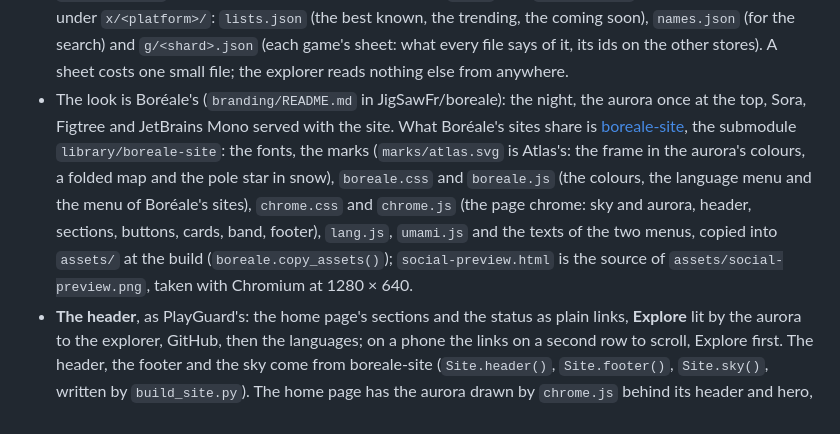
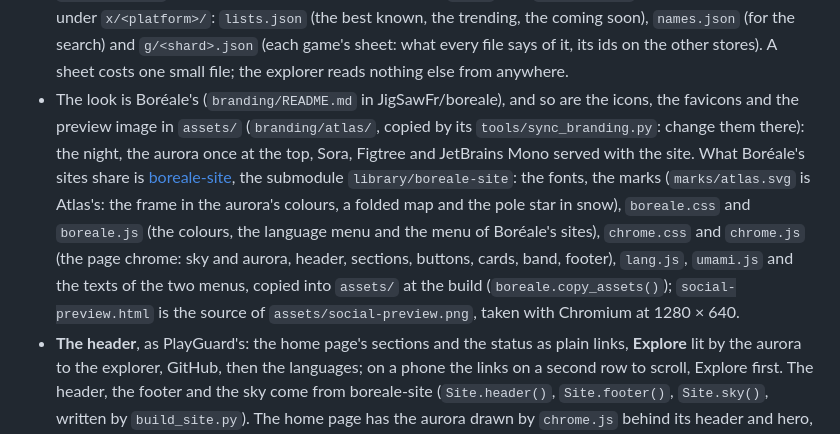
Before and after one commit to JigSawFr/Atlas, a Markdown page: site/README.md, the part around the change. Drawn GitHub-style.

```diff
--- a/site/README.md
+++ b/site/README.md
@@ -13,7 +13,7 @@ SITE_AXE=axe.min.js python3 library/boreale-site/tools/site_layout.py build --sk
 
 - `template.html` is every page's frame; `hero.html` the top of the project page (its title beside a drawing of what the files hold: one made-up game tied across four stores by `links.json`, and this week's trending games, in HTML and inline SVG with the catalog's labels), `home.html` the rest of it, `explore.html` the explorer (`assets/explore.js`), `status.html` the data's status (`status_body()` in `build_site.py`, from the data branch's `report.json` and `index.json`: each source's and platform's last day, marked late past its rhythm, 2 days or 9, against the report's day, and by `assets/site.js` against today; a note when there is no report). Each `{{key}}` is a text of `i18n/<language>.json`; the explorer's texts are the catalog's `x_` keys, put in the page as JSON data.
 - `build_site.py` publishes the data branch as it is under `data/`, and `site_data.py` cuts it for the explorer under `x/<platform>/`: `lists.json` (the best known, the trending, the coming soon), `names.json` (for the search) and `g/<shard>.json` (each game's sheet: what every file says of it, its ids on the other stores). A sheet costs one small file; the explorer reads nothing else from anywhere.
-- The look is Boréale's (`branding/README.md` in JigSawFr/boreale): the night, the aurora once at the top, Sora, Figtree and JetBrains Mono served with the site. What Boréale's sites share is [boreale-site](https://github.com/JigSawFr/boreale-site), the submodule `library/boreale-site`: the fonts, the marks (`marks/atlas.svg` is Atlas's: the frame in the aurora's colours, a folded map and the pole star in snow), `boreale.css` and `boreale.js` (the colours, the language menu and the menu of Boréale's sites), `chrome.css` and `chrome.js` (the page chrome: sky and aurora, header, sections, buttons, cards, band, footer), `lang.js`, `umami.js` and the texts of the two menus, copied into `assets/` at the build (`boreale.copy_assets()`); `social-preview.html` is the source of `assets/social-preview.png`, taken with Chromium at 1280 × 640.
+- The look is Boréale's (`branding/README.md` in JigSawFr/boreale), and so are the icons, the favicons and the preview image in `assets/` (`branding/atlas/`, copied by its `tools/sync_branding.py`: change them there): the night, the aurora once at the top, Sora, Figtree and JetBrains Mono served with the site. What Boréale's sites share is [boreale-site](https://github.com/JigSawFr/boreale-site), the submodule `library/boreale-site`: the fonts, the marks (`marks/atlas.svg` is Atlas's: the frame in the aurora's colours, a folded map and the pole star in snow), `boreale.css` and `boreale.js` (the colours, the language menu and the menu of Boréale's sites), `chrome.css` and `chrome.js` (the page chrome: sky and aurora, header, sections, buttons, cards, band, footer), `lang.js`, `umami.js` and the texts of the two menus, copied into `assets/` at the build (`boreale.copy_assets()`); `social-preview.html` is the source of `assets/social-preview.png`, taken with Chromium at 1280 × 640.
 - **The header**, as PlayGuard's: the home page's sections and the status as plain links, **Explore** lit by the aurora to the explorer, GitHub, then the languages; on a phone the links on a second row to scroll, Explore first. The header, the footer and the sky come from boreale-site (`Site.header()`, `Site.footer()`, `Site.sky()`, written by `build_site.py`). The home page has the aurora drawn by `chrome.js` behind its header and hero, the other pages a quieter sky. The name opens the menu of Boréale's sites (boreale-site's `Site.switcher()` and `sites.json`), a popover placed by its `boreale.js`. A link to another of them keeps the origin and carries `utm_source=atlas&utm_medium=nav` (`Site.links_out()`, over every page). Unlike Lantern's, it shows no versions: the build reads nothing from boreale.dev.
 - The Content-Security-Policy allows nothing but the site itself: no inline script (the explorer's texts are `application/json` data), no style attribute, no font or script from elsewhere; the one address a page may send to is Umami's (`connect-src`).
 - **The audience**, counted by Umami Cloud (<https://cloud.umami.is>): `assets/umami.js` (boreale-site's copy) is its tracker, served with the site, that sends each page seen to `gateway.umami.is`, without cookie, and only from the site's own address (`SITE_URL`'s, not a local copy). Its site in Umami (boreale-site's `UMAMI_WEBSITE`) is Boréale's, shared with the other projects' sites: Umami's *Hostname* filter tells them apart. The footer links to boreale.dev's privacy and legal notice, which says what it counts.
```
Also changed, not shown: README.md (+2 -0 lines), .github/readme/banner.png (added), site/assets/apple-touch-icon.png (added), site/assets/icon-192.png (added), site/assets/icon-512.png (added), site/assets/social-preview.png, 4 other files.
